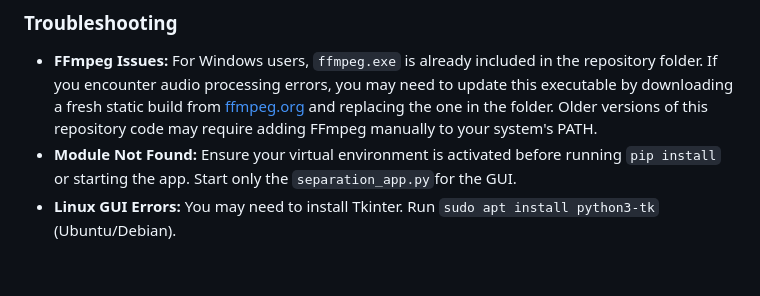
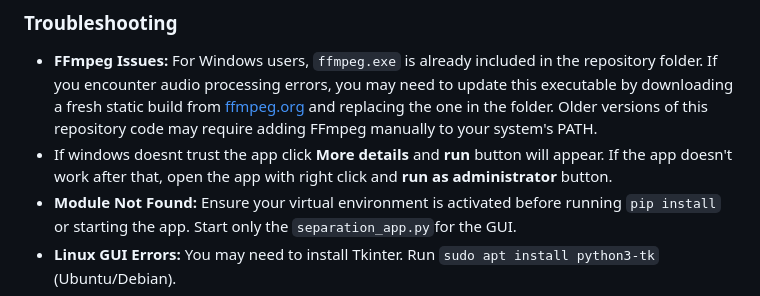
Before and after one commit to krivanekroman76/DiplomaThesis, a Markdown page: README.md, the part around the change. Drawn GitHub-style; blank space fills up the shorter version.

Commit message:
added run as administrator troubleshooting for WIN 11.

```diff
--- a/README.md
+++ b/README.md
@@ -91,6 +91,7 @@ If you plan to use the application without an internet connection, you need to p
 
 ### Troubleshooting
 * **FFmpeg Issues:** For Windows users, `ffmpeg.exe` is already included in the repository folder. If you encounter audio processing errors, you may need to update this executable by downloading a fresh static build from [ffmpeg.org](https://ffmpeg.org/download.html) and replacing the one in the folder. Older versions of this repository code may require adding FFmpeg manually to your system's PATH.
+* If windows doesnt trust the app click **More details** and **run** button will appear. If the app doesn't work after that, open the app with right click and **run as administrator** button.
 * **Module Not Found:** Ensure your virtual environment is activated before running `pip install` or starting the app. Start only the `separation_app.py`for the GUI.
 * **Linux GUI Errors:** You may need to install Tkinter. Run `sudo apt install python3-tk` (Ubuntu/Debian).
 
```
